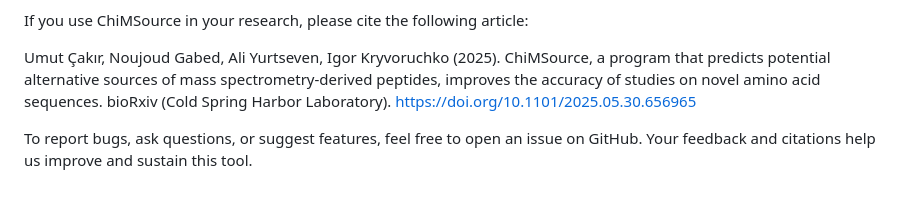
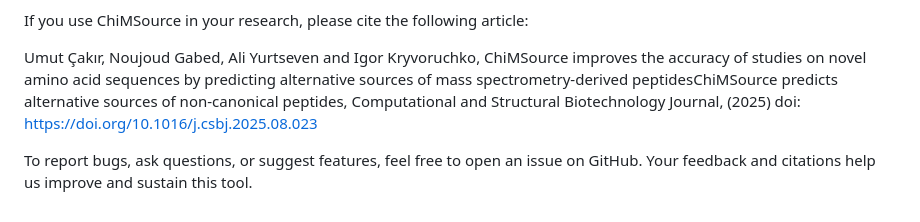
Before and after one commit to umutcakir/chimsource, a Markdown page: README.md, the part around the change. Drawn GitHub-style.

```diff
--- a/README.md
+++ b/README.md
@@ -100,6 +100,6 @@ ChiMSource was developed to advance research on mosaic translation and programme
 
 If you use ChiMSource in your research, please cite the following article:
 
-Umut Çakır, Noujoud Gabed, Ali Yurtseven, Igor Kryvoruchko (2025). ChiMSource, a program that predicts potential alternative sources of mass spectrometry-derived peptides, improves the accuracy of studies on novel amino acid sequences. bioRxiv (Cold Spring Harbor Laboratory). https://doi.org/10.1101/2025.05.30.656965
+Umut Çakır, Noujoud Gabed, Ali Yurtseven and Igor Kryvoruchko, ChiMSource improves the accuracy of studies on novel amino acid sequences by predicting alternative sources of mass spectrometry-derived peptidesChiMSource predicts alternative sources of non-canonical peptides, Computational and Structural Biotechnology Journal, (2025) doi: https://doi.org/10.1016/j.csbj.2025.08.023
 
 To report bugs, ask questions, or suggest features, feel free to open an issue on GitHub. Your feedback and citations help us improve and sustain this tool.
```
